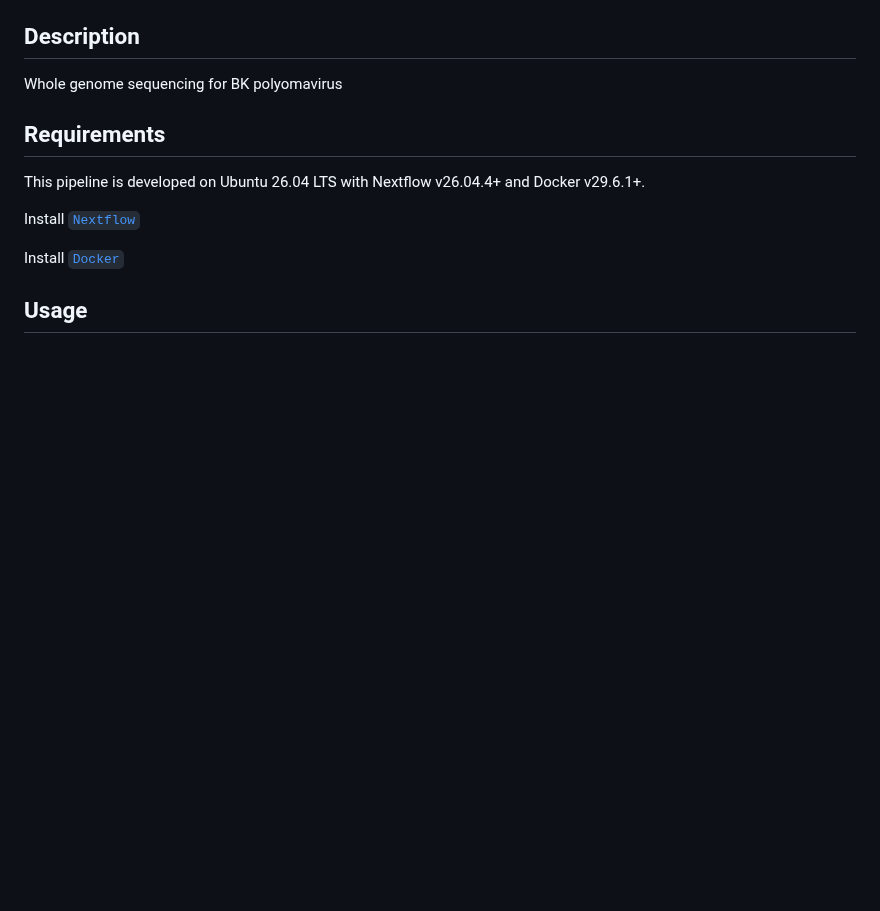
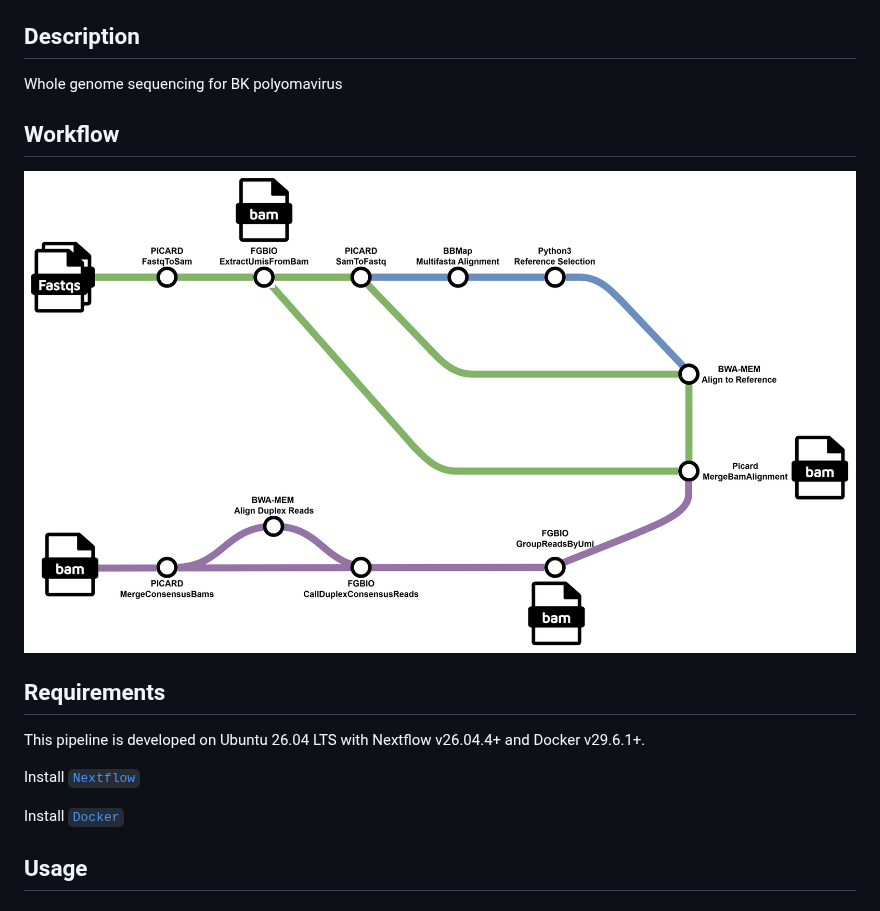
Before and after one commit to uwvirology-ngs/BK-polyomavirus-WGS, a Markdown page: README.md, the part around the change. Rendered like a GitHub page; pictures changed too: assets/img/bkv_workflow.drawio.png (added); blank space fills up the shorter version.

Commit message:
docs: add workflow diagram

```diff
--- a/README.md
+++ b/README.md
@@ -7,6 +7,10 @@
 ## Description
 
 Whole genome sequencing for BK polyomavirus
+
+## Workflow
+
+<img src="./assets/img/bkv_workflow.drawio.png">
 
 ## Requirements
 
```
Also changed, not shown: 1 other file.
